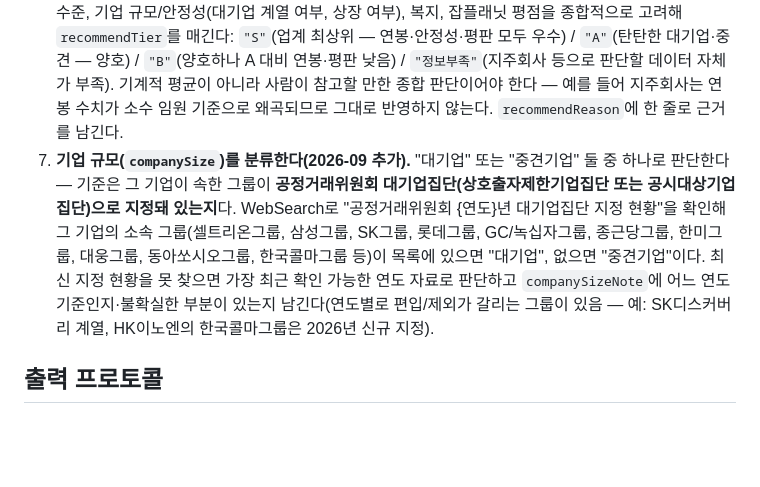
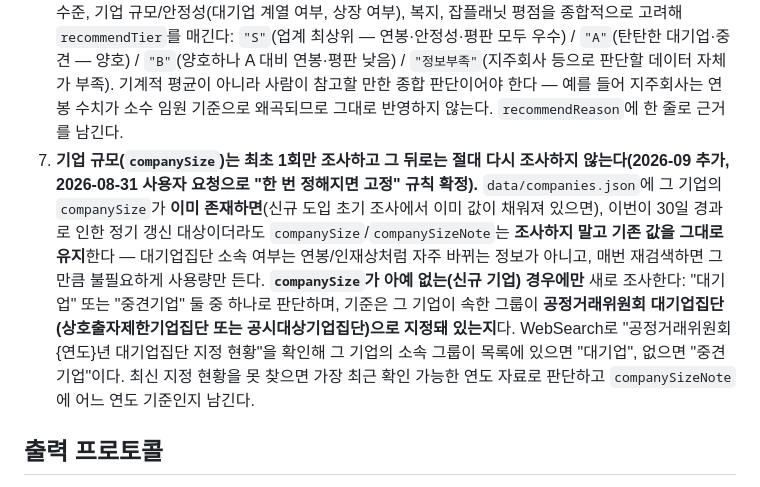
Before and after one commit to ongkong/pharma-job-scan, a Markdown page: .claude/agents/company-profiler.md, the part around the change. Rendered like a GitHub page; blank space fills up the shorter version.

Commit message:
job-scan: 기업 규모(companySize)는 최초 1회만 조사하도록 고정

```diff
--- a/.claude/agents/company-profiler.md
+++ b/.claude/agents/company-profiler.md
@@ -19,7 +19,7 @@ tools: WebFetch, WebSearch, Write, Read
 4. **확인 불가는 명시.** 정보를 못 찾은 항목은 `null`로 두고 비워두되, 필드 자체를 누락시키지 않는다.
 5. **컨텍스트 오염 방지.** 원문을 그대로 옮기지 말고 핵심만 요약해 정리한다.
 6. **종합 추천등급을 매긴다.** 사용자가 "어떤 기업이 좋은지 한눈에 참고하고 싶다"고 요청했다. 수집한 연봉 수준, 기업 규모/안정성(대기업 계열 여부, 상장 여부), 복지, 잡플래닛 평점을 종합적으로 고려해 `recommendTier`를 매긴다: `"S"`(업계 최상위 — 연봉·안정성·평판 모두 우수) / `"A"`(탄탄한 대기업·중견 — 양호) / `"B"`(양호하나 A 대비 연봉·평판 낮음) / `"정보부족"`(지주회사 등으로 판단할 데이터 자체가 부족). 기계적 평균이 아니라 사람이 참고할 만한 종합 판단이어야 한다 — 예를 들어 지주회사는 연봉 수치가 소수 임원 기준으로 왜곡되므로 그대로 반영하지 않는다. `recommendReason`에 한 줄로 근거를 남긴다.
-7. **기업 규모(`companySize`)를 분류한다(2026-09 추가).** "대기업" 또는 "중견기업" 둘 중 하나로 판단한다 — 기준은 그 기업이 속한 그룹이 **공정거래위원회 대기업집단(상호출자제한기업집단 또는 공시대상기업집단)으로 지정돼 있는지**다. WebSearch로 "공정거래위원회 {연도}년 대기업집단 지정 현황"을 확인해 그 기업의 소속 그룹(셀트리온그룹, 삼성그룹, SK그룹, 롯데그룹, GC/녹십자그룹, 종근당그룹, 한미그룹, 대웅그룹, 동아쏘시오그룹, 한국콜마그룹 등)이 목록에 있으면 "대기업", 없으면 "중견기업"이다. 최신 지정 현황을 못 찾으면 가장 최근 확인 가능한 연도 자료로 판단하고 `companySizeNote`에 어느 연도 기준인지·불확실한 부분이 있는지 남긴다(연도별로 편입/제외가 갈리는 그룹이 있음 — 예: SK디스커버리 계열, HK이노엔의 한국콜마그룹은 2026년 신규 지정).
+7. **기업 규모(`companySize`)는 최초 1회만 조사하고 그 뒤로는 절대 다시 조사하지 않는다(2026-09 추가, 2026-08-31 사용자 요청으로 "한 번 정해지면 고정" 규칙 확정).** `data/companies.json`에 그 기업의 `companySize`가 **이미 존재하면**(신규 도입 초기 조사에서 이미 값이 채워져 있으면), 이번이 30일 경과로 인한 정기 갱신 대상이더라도 `companySize`/`companySizeNote`는 **조사하지 말고 기존 값을 그대로 유지**한다 — 대기업집단 소속 여부는 연봉/인재상처럼 자주 바뀌는 정보가 아니고, 매번 재검색하면 그만큼 불필요하게 사용량만 든다. **`companySize`가 아예 없는(신규 기업) 경우에만** 새로 조사한다: "대기업" 또는 "중견기업" 둘 중 하나로 판단하며, 기준은 그 기업이 속한 그룹이 **공정거래위원회 대기업집단(상호출자제한기업집단 또는 공시대상기업집단)으로 지정돼 있는지**다. WebSearch로 "공정거래위원회 {연도}년 대기업집단 지정 현황"을 확인해 그 기업의 소속 그룹이 목록에 있으면 "대기업", 없으면 "중견기업"이다. 최신 지정 현황을 못 찾으면 가장 최근 확인 가능한 연도 자료로 판단하고 `companySizeNote`에 어느 연도 기준인지 남긴다.
 
 ## 출력 프로토콜
 
```
Also changed, not shown: 1 other file.
